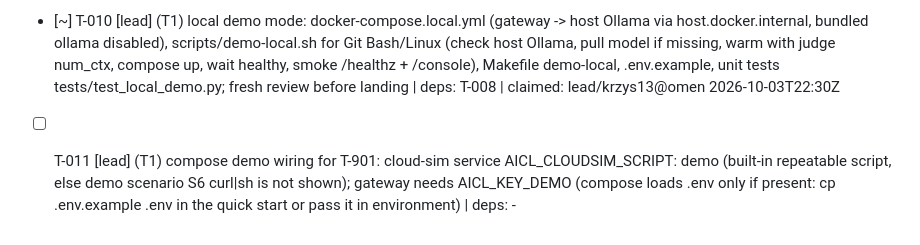
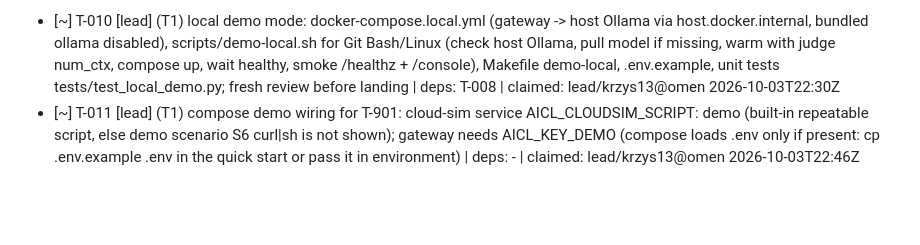
Before and after one commit to bartzlot/HackYeah---AI-Control-Layer, a Markdown page: TASKS.md, the part around the change. Rendered like a GitHub page; blank space fills up the shorter version.

Commit message:
task: claim T-011 (lead/krzys13@omen)

```diff
--- a/TASKS.md
+++ b/TASKS.md
@@ -42,4 +42,4 @@ Cut order if late: loop guard -> CSV export (JSONL stays) -> judge as WARN-only.
 - [x] T-008 [lead] (T1) Ollama timeouts for the CPU VM: policy/policy.yaml INJ-04.judge.timeout_ms 1500 -> 8000; w1-gateway/aicl_gateway/config.py upstream_timeout from AICL_UPSTREAM_TIMEOUT_S (default 120 -> 300 s); docker-compose.yml OLLAMA_KEEP_ALIVE 30m -> 24h (no cold load inside the judge deadline); .env.example; unit tests in tests/test_timeouts.py; fresh review before landing | deps: T-106 | claimed: lead/krzys13@omen 2026-10-03T22:06Z | done: 2026-10-03T22:29Z
 - [x] T-009 [lead] (T1) tests/test_containers.py: Dockerfile CMD is now aicl_gateway.main:create_app_from_env (T-901 policy-driven entrypoint); update test_dockerfile_serves_the_gateway_on_its_port (line 128) | deps: - | claimed: lead/krzys13@omen 2026-10-03T22:43Z | done: 2026-10-03T22:45Z
 - [~] T-010 [lead] (T1) local demo mode: docker-compose.local.yml (gateway -> host Ollama via host.docker.internal, bundled ollama disabled), scripts/demo-local.sh for Git Bash/Linux (check host Ollama, pull model if missing, warm with judge num_ctx, compose up, wait healthy, smoke /healthz + /console), Makefile demo-local, .env.example, unit tests tests/test_local_demo.py; fresh review before landing | deps: T-008 | claimed: lead/krzys13@omen 2026-10-03T22:30Z
-- [ ] T-011 [lead] (T1) compose demo wiring for T-901: cloud-sim service AICL_CLOUDSIM_SCRIPT: demo (built-in repeatable script, else demo scenario S6 curl|sh is not shown); gateway needs AICL_KEY_DEMO (compose loads .env only if present: cp .env.example .env in the quick start or pass it in environment) | deps: -
+- [~] T-011 [lead] (T1) compose demo wiring for T-901: cloud-sim service AICL_CLOUDSIM_SCRIPT: demo (built-in repeatable script, else demo scenario S6 curl|sh is not shown); gateway needs AICL_KEY_DEMO (compose loads .env only if present: cp .env.example .env in the quick start or pass it in environment) | deps: - | claimed: lead/krzys13@omen 2026-10-03T22:46Z
```
